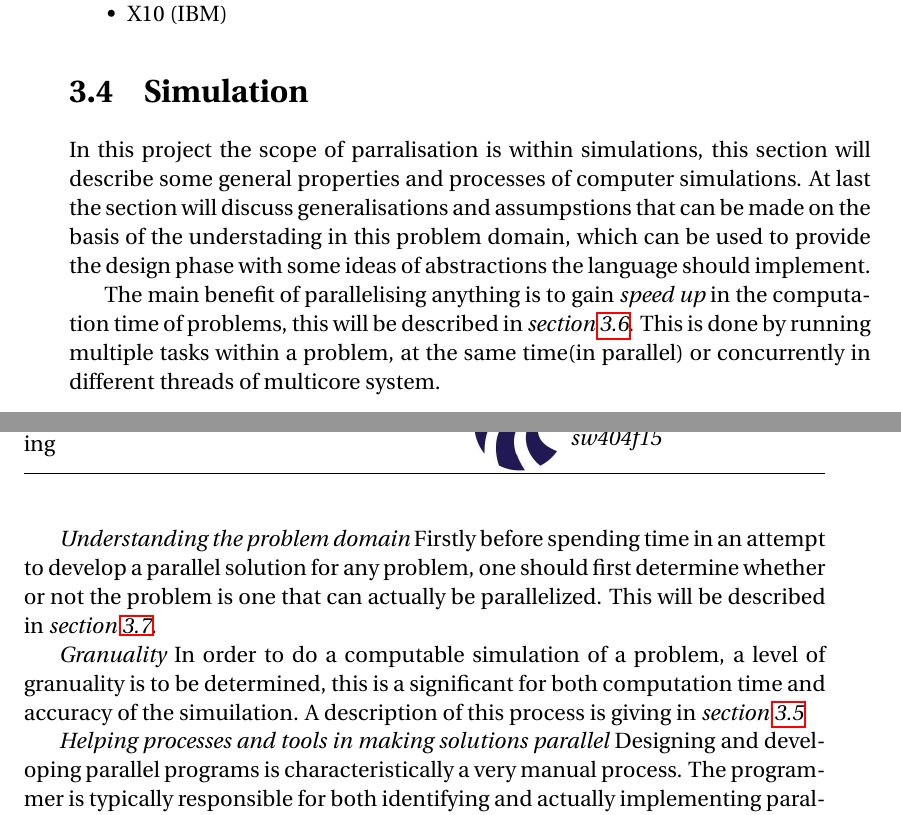
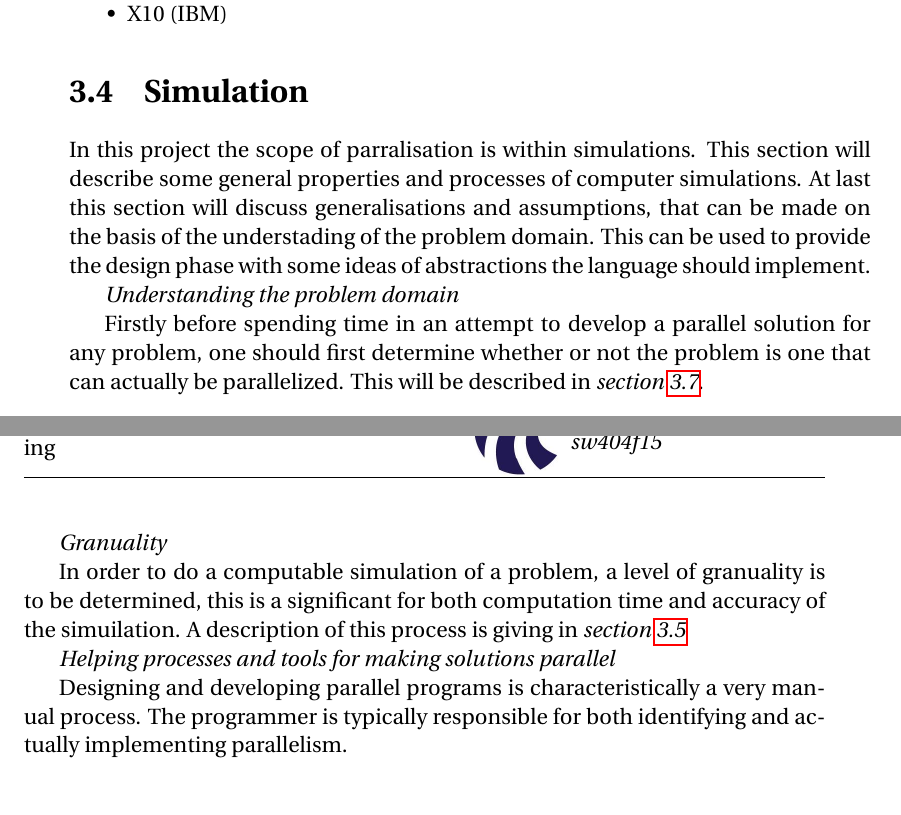
Before and after one commit to simonvandel/TLDR, a LaTeX thesis (Report/master.tex, which reads Report/Analysis/Supercomputing/simulation.tex): two parts of pages 14 and 15 of 40, joined at a grey line, cut so that both start at the same text, the shorter picture padded with empty space. Compiled offline with pdfLaTeX.

Commit message:
sim sima

```diff
--- a/Report/Analysis/Supercomputing/simulation.tex
+++ b/Report/Analysis/Supercomputing/simulation.tex
@@ -1,19 +1,16 @@
 \section{Simulation}
 
-In this project the scope of parralisation is within simulations, this section will describe some general properties and processes of computer simulations. At last the section will discuss generalisations and assumpstions that can be made on the basis of the understading in this problem domain, which can be used to provide the design phase with some ideas of abstractions the language should implement.
-
-The main benefit of parallelising anything is to gain \emph{speed up} in the computation time of problems, this will be described in \cref{sup}. This is done by running multiple tasks within a problem, at the same time(in parallel) or concurrently in different threads of multicore system.
+In this project the scope of parralisation is within simulations. This section will describe some general properties and processes of computer simulations. At last this section will discuss generalisations and assumptions, that can be made on the basis of the understading of the problem domain. This can be used to provide the design phase with some ideas of abstractions the language should implement.
 
 \emph{Understanding the problem domain}
+
 Firstly before spending time in an attempt to develop a parallel solution for any problem, one should first determine whether or not the problem is one that can actually be parallelized. This will be described in \cref{top}.
 
 \emph{Granuality}
-  In order to do a computable simulation of a problem, a level of granuality is to be determined, this is a significant for both computation time and accuracy of the simuilation. A description of this process is giving in \cref{dis}
 
-\emph{Helping processes and tools in making solutions parallel}
-    Designing and developing parallel programs is characteristically a very manual process. The programmer is typically responsible for both identifying and actually implementing parallelism.
+In order to do a computable simulation of a problem, a level of granuality is to be determined, this is a significant for both computation time and accuracy of the simuilation. A description of this process is giving in \cref{dis}
 
-    Manually developing parallel solutions is a time consuming, complex, error-prone and an iterative process.
+\emph{Helping processes and tools for making solutions parallel}
 
-    Various tools can assist the programmer with converting serial programs into parallel programs. The most common type of tool used to automatically parallelize a serial program is a parallelizing compiler or pre-processor.
+Designing and developing parallel programs is characteristically a very manual process. The programmer is typically responsible for both identifying and actually implementing parallelism.
 
```
Also changed, not shown: Report/Analysis/Parallelism.tex (added, +18 -0 lines), Report/Analysis/Supercomputing/simulation.tex (8 more changed lines).
